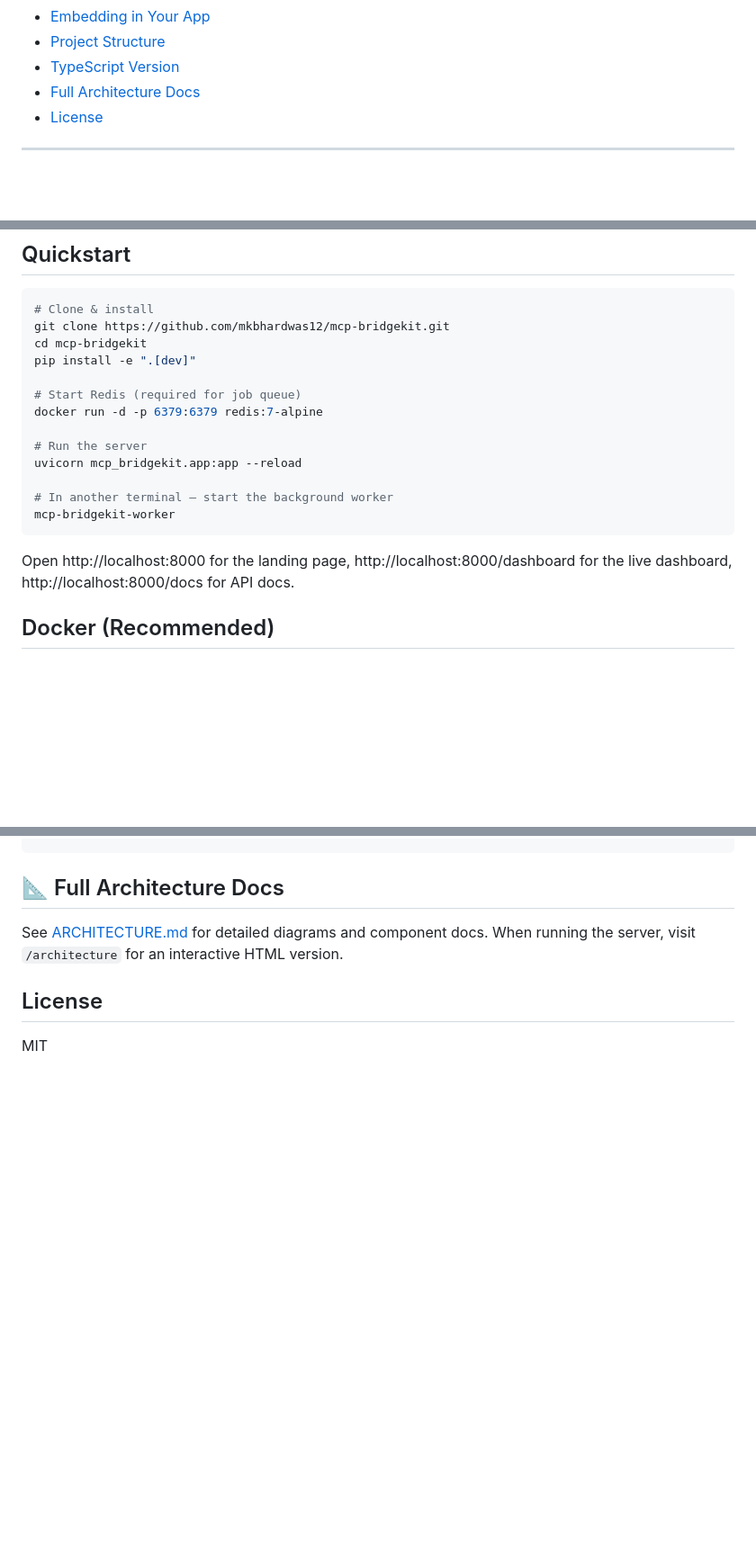
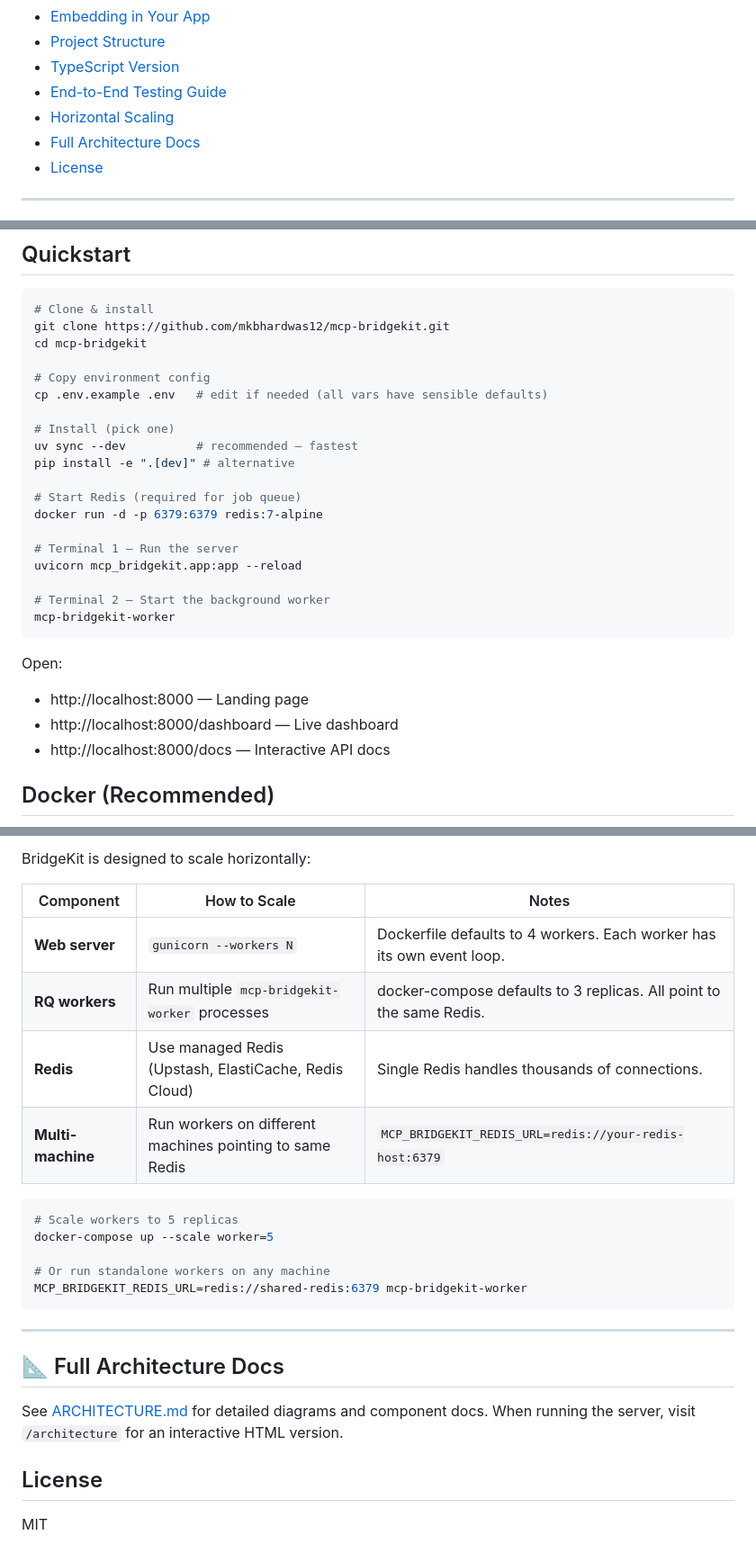
Before and after one commit to mkbhardwas12/mcp-bridgekit, a Markdown page: README.md, 3 parts joined by grey strips. Shown at 90% size. Rendered like a GitHub page; blank space fills up the shorter version.

Commit message:
docs: add E2E testing guide, horizontal scaling, improved quickstart with .env setup

````diff
--- a/README.md
+++ b/README.md
@@ -27,6 +27,8 @@ Turn any MCP stdio server into HTTP endpoints your web app can call. Per-user se
 - [Embedding in Your App](#embedding-in-your-app)
 - [Project Structure](#project-structure)
 - [TypeScript Version](#typescript-version)
+- [End-to-End Testing Guide](#end-to-end-testing-guide)
+- [Horizontal Scaling](#horizontal-scaling)
 - [Full Architecture Docs](#-full-architecture-docs)
 - [License](#license)
 
@@ -247,19 +249,28 @@ sequenceDiagram
 # Clone & install
 git clone https://github.com/mkbhardwas12/mcp-bridgekit.git
 cd mcp-bridgekit
-pip install -e ".[dev]"
+
+# Copy environment config
+cp .env.example .env   # edit if needed (all vars have sensible defaults)
+
+# Install (pick one)
+uv sync --dev          # recommended — fastest
+pip install -e ".[dev]" # alternative
 
 # Start Redis (required for job queue)
 docker run -d -p 6379:6379 redis:7-alpine
 
-# Run the server
+# Terminal 1 — Run the server
 uvicorn mcp_bridgekit.app:app --reload
 
-# In another terminal — start the background worker
+# Terminal 2 — Start the background worker
 mcp-bridgekit-worker
 ```
 
-Open http://localhost:8000 for the landing page, http://localhost:8000/dashboard for the live dashboard, http://localhost:8000/docs for API docs.
+Open:
+- http://localhost:8000 — Landing page
+- http://localhost:8000/dashboard — Live dashboard
+- http://localhost:8000/docs — Interactive API docs
 
 ## Docker (Recommended)
 
@@ -414,3 +502,22 @@ cd ts && npm install && npm run build && npm start
+BridgeKit is designed to scale horizontally:
+
+| Component | How to Scale | Notes |
+|-----------|-------------|-------|
+| **Web server** | `gunicorn --workers N` | Dockerfile defaults to 4 workers. Each worker has its own event loop. |
+| **RQ workers** | Run multiple `mcp-bridgekit-worker` processes | docker-compose defaults to 3 replicas. All point to the same Redis. |
+| **Redis** | Use managed Redis (Upstash, ElastiCache, Redis Cloud) | Single Redis handles thousands of connections. |
+| **Multi-machine** | Run workers on different machines pointing to same Redis | `MCP_BRIDGEKIT_REDIS_URL=redis://your-redis-host:6379` |
+
+```bash
+# Scale workers to 5 replicas
+docker-compose up --scale worker=5
+
+# Or run standalone workers on any machine
+MCP_BRIDGEKIT_REDIS_URL=redis://shared-redis:6379 mcp-bridgekit-worker
+```
+
+---
+
 ## 📐 Full Architecture Docs
 
 See [ARCHITECTURE.md](ARCHITECTURE.md) for detailed diagrams and component docs. When running the server, visit `/architecture` for an interactive HTML version.
````
Also changed, not shown: other parts of README.md (+78 -1 lines).
